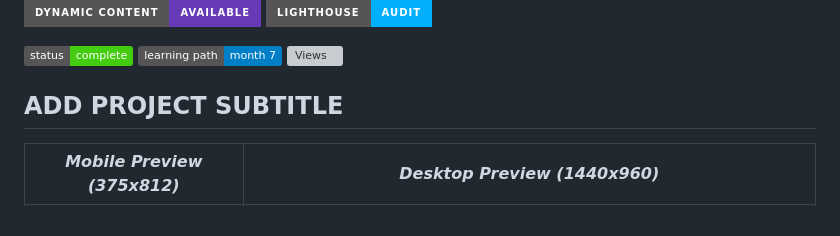
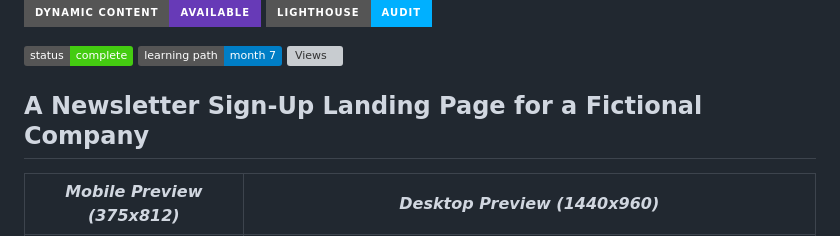
Before and after one commit to CodingWithJiro/frontend-mentor-newsletter-sign-up-form, a Markdown page: README.md, the part around the change. GitHub-like rendering; badges without logos; grey boxes are pictures that could not be loaded.

Commit message:
docs: update subtitle

```diff
--- a/README.md
+++ b/README.md
@@ -22,7 +22,7 @@
 ![Learning Path](https://img.shields.io/badge/learning%20path-month%207-blue)
 ![Views](https://visitor-badge.laobi.icu/badge?page_id=CodingWithJiro.frontend-mentor-newsletter-sign-up-form&left_text=repo%20views)
 
-## ADD PROJECT SUBTITLE
+## A Newsletter Sign-Up Landing Page for a Fictional Company
 
 | _Mobile Preview (375x812)_                                   | _Desktop Preview (1440x960)_                                    |
 | ------------------------------------------------------------ | --------------------------------------------------------------- |
```
